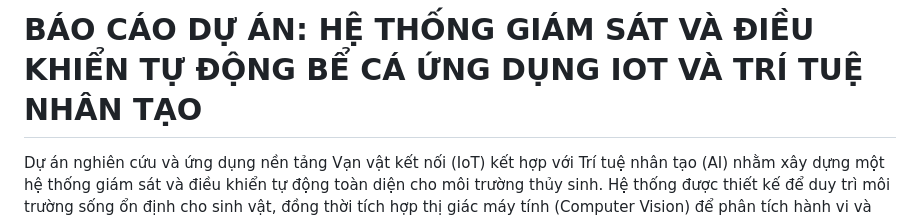
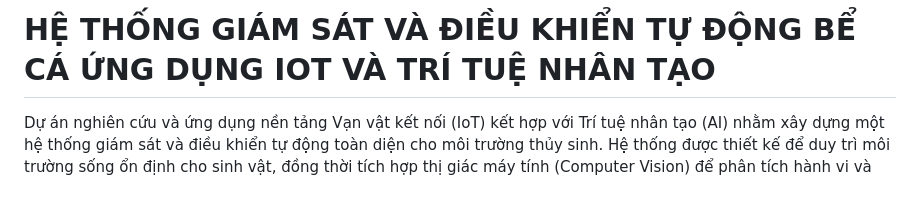
Before and after one commit to talkwitht21-stack/HE_THONG_BE_CA_SIC, a Markdown page: README.md, the part around the change. Rendered like a GitHub page; blank space fills up the shorter version.

```diff
--- a/README.md
+++ b/README.md
@@ -1,4 +1,4 @@
-# BÁO CÁO DỰ ÁN: HỆ THỐNG GIÁM SÁT VÀ ĐIỀU KHIỂN TỰ ĐỘNG BỂ CÁ ỨNG DỤNG IOT VÀ TRÍ TUỆ NHÂN TẠO
+# HỆ THỐNG GIÁM SÁT VÀ ĐIỀU KHIỂN TỰ ĐỘNG BỂ CÁ ỨNG DỤNG IOT VÀ TRÍ TUỆ NHÂN TẠO
 
 Dự án nghiên cứu và ứng dụng nền tảng Vạn vật kết nối (IoT) kết hợp với Trí tuệ nhân tạo (AI) nhằm xây dựng một hệ thống giám sát và điều khiển tự động toàn diện cho môi trường thủy sinh. Hệ thống được thiết kế để duy trì môi trường sống ổn định cho sinh vật, đồng thời tích hợp thị giác máy tính (Computer Vision) để phân tích hành vi và trạng thái sức khỏe của sinh vật theo thời gian thực.
 
```
